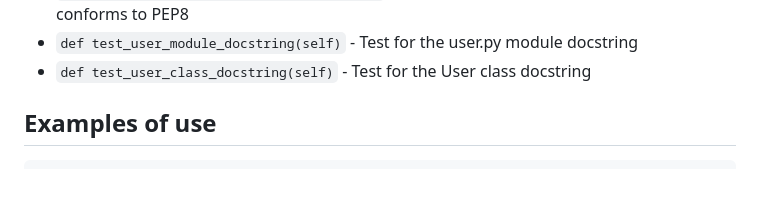
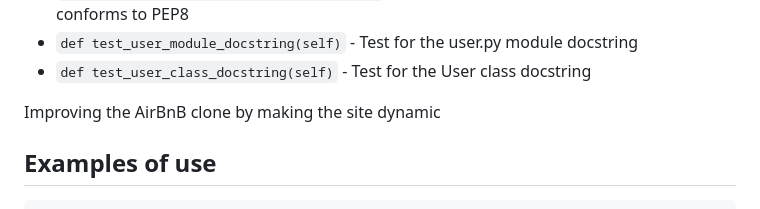
Before and after one commit to balagrivine/AirBnB_clone_v4, a Markdown page: README.md, the part around the change. GitHub-like rendering; blank space fills up the shorter version.

````diff
--- a/README.md
+++ b/README.md
@@ -126,6 +126,7 @@ TestBaseModel class:
 * `def test_user_module_docstring(self)` - Test for the user.py module docstring
 * `def test_user_class_docstring(self)` - Test for the User class docstring
 
+Improving the AirBnB clone by making the site dynamic
 
 ## Examples of use
 ```
````
